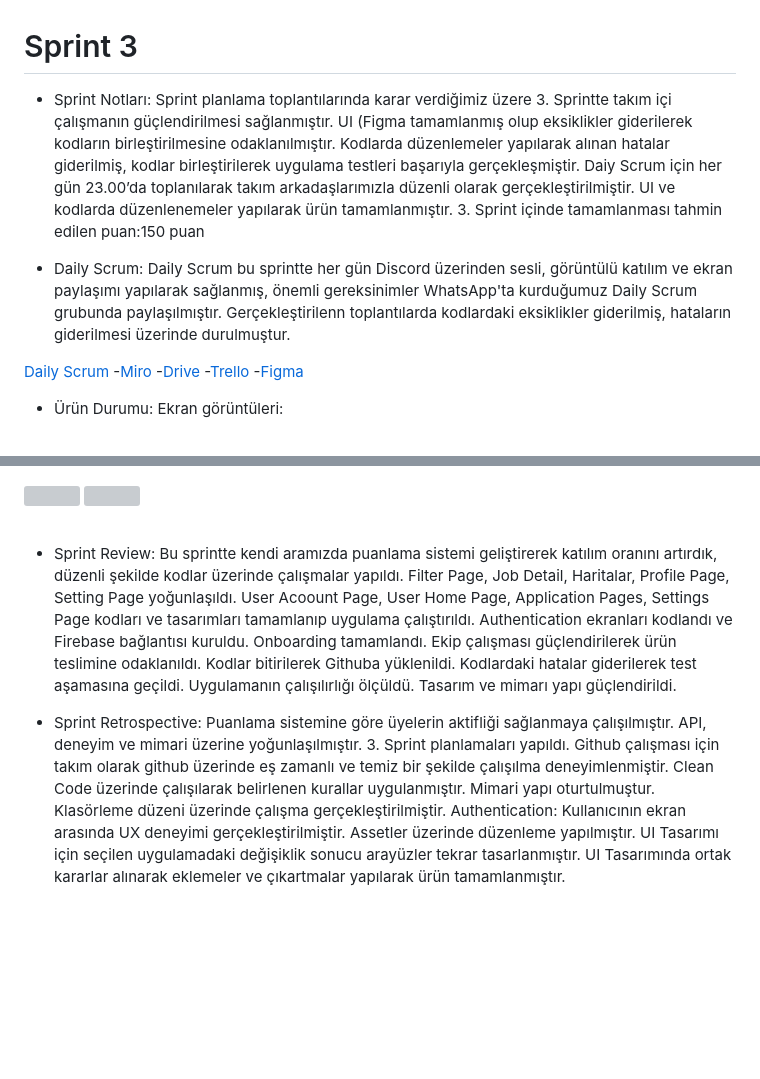
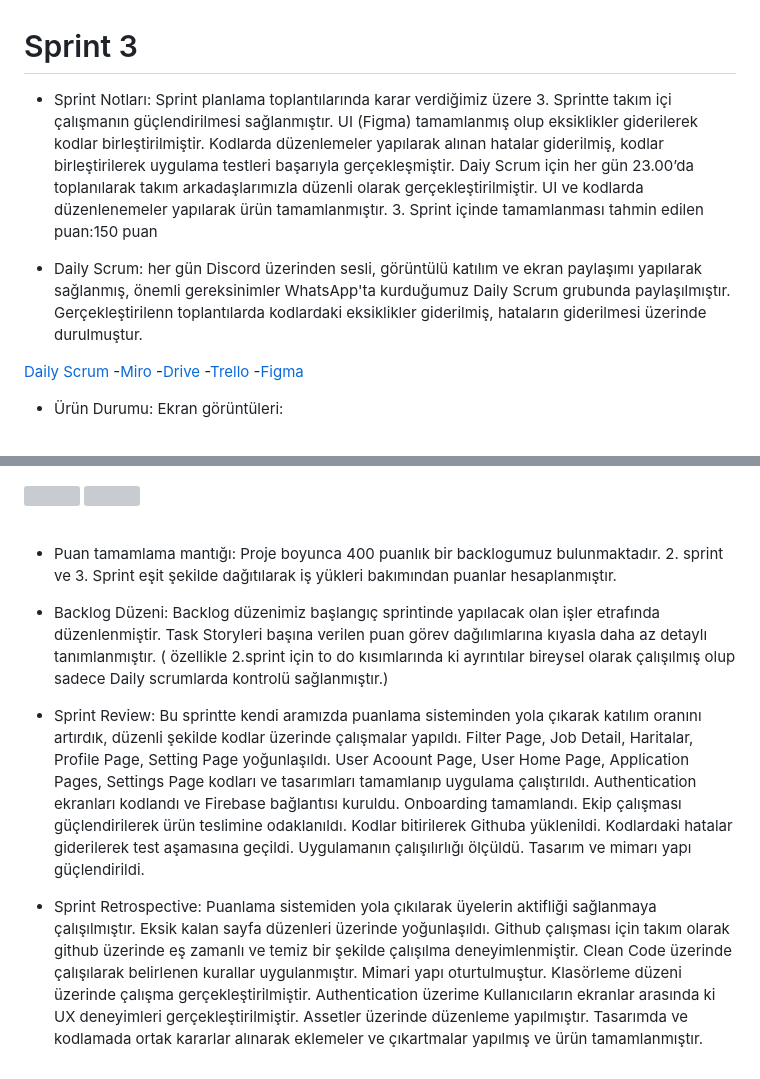
Before and after one commit to F-29-BOOTCAMP/patheern, a Markdown page: README.md, 2 parts joined by grey strips. Rendered like a GitHub page; blank space fills up the shorter version; grey boxes are pictures that could not be loaded.

```diff
--- a/README.md
+++ b/README.md
@@ -209,9 +209,9 @@ API,deneyim ve mimari üzerine yoğunlaşılacağına karar verildi.
 
 # Sprint 3
 
-- Sprint Notları: Sprint planlama toplantılarında karar verdiğimiz üzere 3. Sprintte takım içi çalışmanın güçlendirilmesi sağlanmıştır. UI (Figma tamamlanmış olup eksiklikler giderilerek kodların birleştirilmesine odaklanılmıştır. Kodlarda düzenlemeler yapılarak alınan hatalar giderilmiş, kodlar birleştirilerek uygulama testleri başarıyla gerçekleşmiştir. Daiy Scrum için her gün 23.00’da toplanılarak takım arkadaşlarımızla düzenli olarak gerçekleştirilmiştir. UI ve kodlarda düzenlenemeler yapılarak ürün tamamlanmıştır. 3. Sprint içinde tamamlanması tahmin edilen puan:150 puan
+- Sprint Notları: Sprint planlama toplantılarında karar verdiğimiz üzere 3. Sprintte takım içi çalışmanın güçlendirilmesi sağlanmıştır. UI (Figma) tamamlanmış olup eksiklikler giderilerek kodlar birleştirilmiştir. Kodlarda düzenlemeler yapılarak alınan hatalar giderilmiş, kodlar birleştirilerek uygulama testleri başarıyla gerçekleşmiştir. Daiy Scrum için her gün 23.00’da toplanılarak takım arkadaşlarımızla düzenli olarak gerçekleştirilmiştir. UI ve kodlarda düzenlenemeler yapılarak ürün tamamlanmıştır. 3. Sprint içinde tamamlanması tahmin edilen puan:150 puan
 
-- Daily Scrum: Daily Scrum bu sprintte her gün Discord üzerinden sesli, görüntülü katılım ve ekran paylaşımı yapılarak sağlanmış, önemli gereksinimler WhatsApp'ta kurduğumuz Daily Scrum grubunda paylaşılmıştır. Gerçekleştirilenn toplantılarda kodlardaki eksiklikler giderilmiş, hataların giderilmesi üzerinde durulmuştur.
+- Daily Scrum: her gün Discord üzerinden sesli, görüntülü katılım ve ekran paylaşımı yapılarak sağlanmış, önemli gereksinimler WhatsApp'ta kurduğumuz Daily Scrum grubunda paylaşılmıştır. Gerçekleştirilenn toplantılarda kodlardaki eksiklikler giderilmiş, hataların giderilmesi üzerinde durulmuştur.
 
 [Daily Scrum](https://github.com/F-29-BOOTCAMP/patheern/files/12066723/Daily.Scrum.pdf)
 -[Miro](https://miro.com/app/board/uXjVM9oDfWc=/)
@@ -272,6 +272,11 @@ API,deneyim ve mimari üzerine yoğunlaşılacağına karar verildi.
 
 <br>
 
-- Sprint Review: Bu sprintte kendi aramızda puanlama sistemi geliştirerek katılım oranını artırdık, düzenli şekilde kodlar üzerinde çalışmalar yapıldı. Filter Page, Job Detail, Haritalar, Profile Page, Setting Page yoğunlaşıldı. User Acoount Page, User Home Page, Application Pages, Settings Page kodları ve tasarımları tamamlanıp uygulama çalıştırıldı. Authentication ekranları kodlandı ve Firebase bağlantısı kuruldu. Onboarding tamamlandı. Ekip çalışması güçlendirilerek ürün teslimine odaklanıldı. Kodlar bitirilerek Githuba yüklenildi. Kodlardaki hatalar giderilerek test aşamasına geçildi. Uygulamanın çalışılırlığı ölçüldü. Tasarım ve mimarı yapı güçlendirildi.
+- Puan tamamlama mantığı: Proje boyunca 400 puanlık bir backlogumuz bulunmaktadır. 2. sprint ve 3. Sprint eşit şekilde dağıtılarak iş yükleri bakımından puanlar hesaplanmıştır.
 
-- Sprint Retrospective: Puanlama sistemine göre üyelerin aktifliği sağlanmaya çalışılmıştır. API, deneyim ve mimari üzerine yoğunlaşılmıştır. 3. Sprint planlamaları yapıldı. Github çalışması için takım olarak github üzerinde eş zamanlı ve temiz bir şekilde çalışılma deneyimlenmiştir. Clean Code üzerinde çalışılarak belirlenen kurallar uygulanmıştır. Mimari yapı oturtulmuştur. Klasörleme düzeni üzerinde çalışma gerçekleştirilmiştir. Authentication: Kullanıcının ekran arasında UX deneyimi gerçekleştirilmiştir. Assetler üzerinde düzenleme yapılmıştır. UI Tasarımı için seçilen uygulamadaki değişiklik sonucu arayüzler tekrar tasarlanmıştır. UI Tasarımında ortak kararlar alınarak eklemeler ve çıkartmalar yapılarak ürün tamamlanmıştır.
+- Backlog Düzeni: Backlog düzenimiz başlangıç sprintinde yapılacak olan işler etrafında düzenlenmiştir. Task Storyleri başına verilen puan görev dağılımlarına kıyasla daha az detaylı tanımlanmıştır. ( özellikle 2.sprint için to do kısımlarında ki ayrıntılar bireysel olarak çalışılmış olup sadece Daily scrumlarda kontrolü sağlanmıştır.)
+
+
+- Sprint Review: Bu sprintte kendi aramızda puanlama sisteminden yola çıkarak katılım oranını artırdık, düzenli şekilde kodlar üzerinde çalışmalar yapıldı. Filter Page, Job Detail, Haritalar, Profile Page, Setting Page yoğunlaşıldı. User Acoount Page, User Home Page, Application Pages, Settings Page kodları ve tasarımları tamamlanıp uygulama çalıştırıldı. Authentication ekranları kodlandı ve Firebase bağlantısı kuruldu. Onboarding tamamlandı. Ekip çalışması güçlendirilerek ürün teslimine odaklanıldı. Kodlar bitirilerek Githuba yüklenildi. Kodlardaki hatalar giderilerek test aşamasına geçildi. Uygulamanın çalışılırlığı ölçüldü. Tasarım ve mimarı yapı güçlendirildi.
+
+- Sprint Retrospective: Puanlama sistemiden yola çıkılarak üyelerin aktifliği sağlanmaya çalışılmıştır. Eksik kalan sayfa düzenleri üzerinde yoğunlaşıldı. Github çalışması için takım olarak github üzerinde eş zamanlı ve temiz bir şekilde çalışılma deneyimlenmiştir. Clean Code üzerinde çalışılarak belirlenen kurallar uygulanmıştır. Mimari yapı oturtulmuştur. Klasörleme düzeni üzerinde çalışma gerçekleştirilmiştir. Authentication üzerime Kullanıcıların ekranlar arasında ki UX deneyimleri gerçekleştirilmiştir. Assetler üzerinde düzenleme yapılmıştır. Tasarımda ve kodlamada ortak kararlar alınarak eklemeler ve çıkartmalar yapılmış ve ürün tamamlanmıştır.
```
